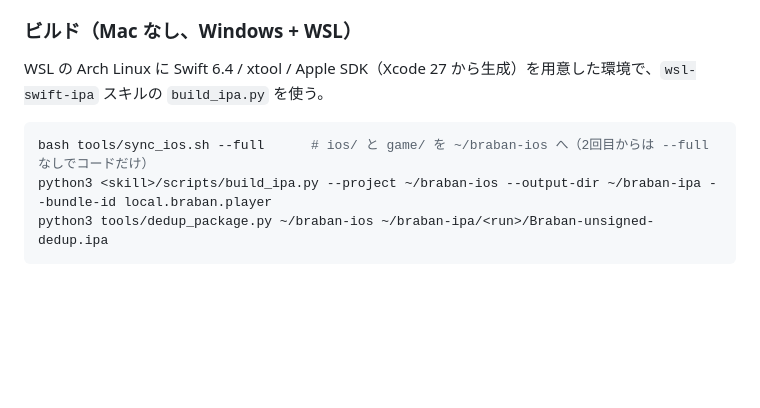
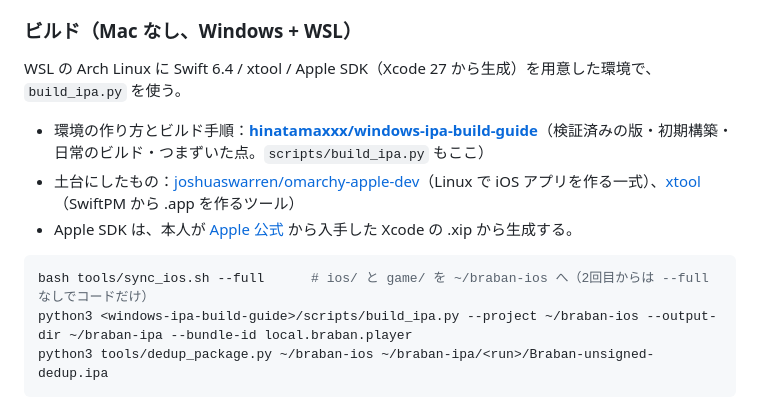
Before and after one commit to hinatamaxxx/yuzusoft-braban-ios-revers, a Markdown page: docs/REVERSE_ENGINEERING.md, the part around the change. Drawn GitHub-style; blank space fills up the shorter version.

````diff
--- a/docs/REVERSE_ENGINEERING.md
+++ b/docs/REVERSE_ENGINEERING.md
@@ -160,11 +160,15 @@ node tools\serve.js 8765        # http://localhost:8765/ で動作確認
 
 ### ビルド（Mac なし、Windows + WSL）
 
-WSL の Arch Linux に Swift 6.4 / xtool / Apple SDK（Xcode 27 から生成）を用意した環境で、`wsl-swift-ipa` スキルの `build_ipa.py` を使う。
+WSL の Arch Linux に Swift 6.4 / xtool / Apple SDK（Xcode 27 から生成）を用意した環境で、`build_ipa.py` を使う。
+
+- 環境の作り方とビルド手順：**[hinatamaxxx/windows-ipa-build-guide](https://github.com/hinatamaxxx/windows-ipa-build-guide)**（検証済みの版・初期構築・日常のビルド・つまずいた点。`scripts/build_ipa.py` もここ）
+- 土台にしたもの：[joshuaswarren/omarchy-apple-dev](https://github.com/joshuaswarren/omarchy-apple-dev)（Linux で iOS アプリを作る一式）、[xtool](https://github.com/xtool-org/xtool)（SwiftPM から .app を作るツール）
+- Apple SDK は、本人が [Apple 公式](https://developer.apple.com/download/all/?q=Xcode) から入手した Xcode の .xip から生成する。
 
 ```bash
 bash tools/sync_ios.sh --full      # ios/ と game/ を ~/braban-ios へ（2回目からは --full なしでコードだけ）
-python3 <skill>/scripts/build_ipa.py --project ~/braban-ios --output-dir ~/braban-ipa --bundle-id local.braban.player
+python3 <windows-ipa-build-guide>/scripts/build_ipa.py --project ~/braban-ios --output-dir ~/braban-ipa --bundle-id local.braban.player
 python3 tools/dedup_package.py ~/braban-ios ~/braban-ipa/<run>/Braban-unsigned-dedup.ipa
 ```
 
````
Also changed, not shown: README.md (+3 -1 lines).
